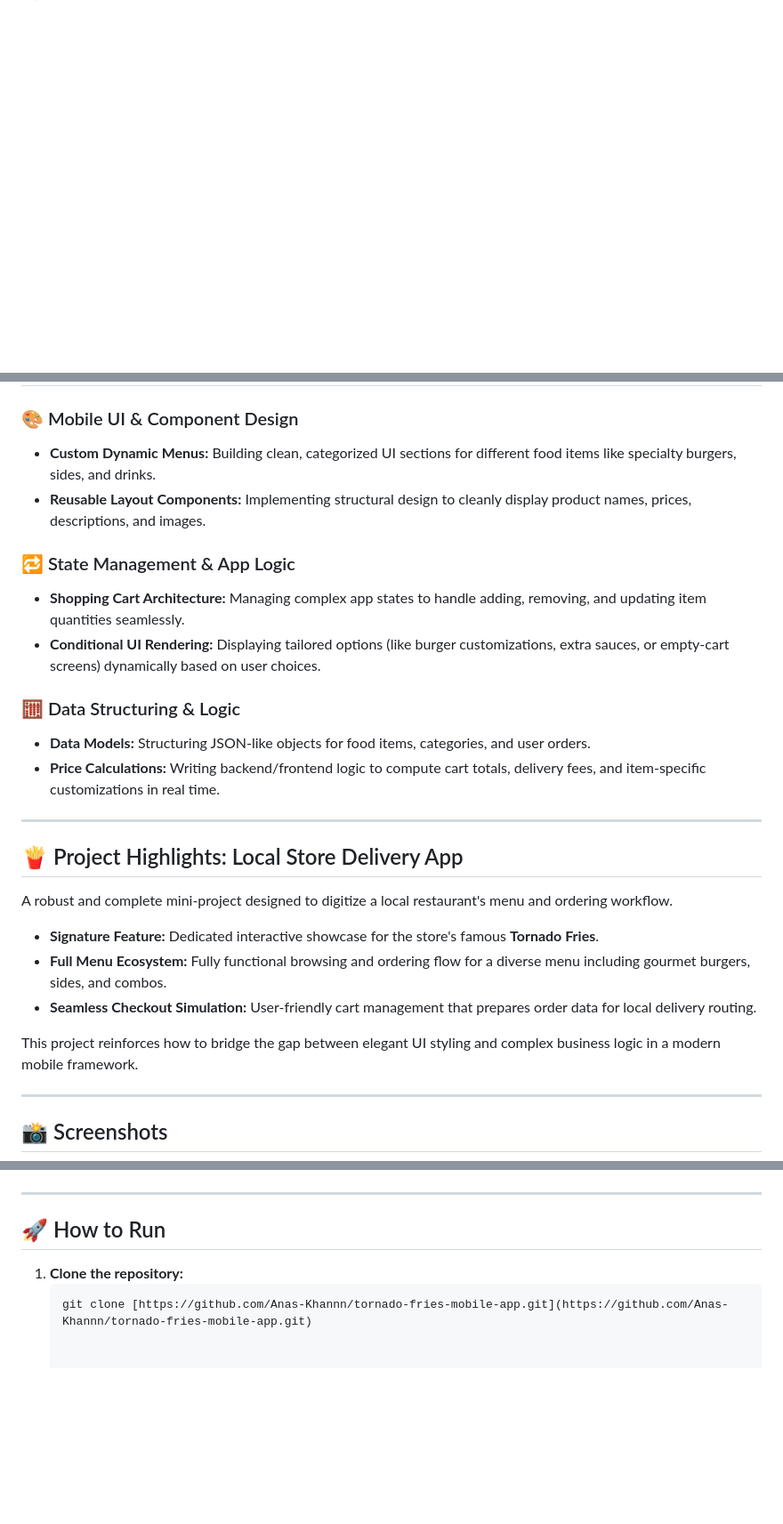
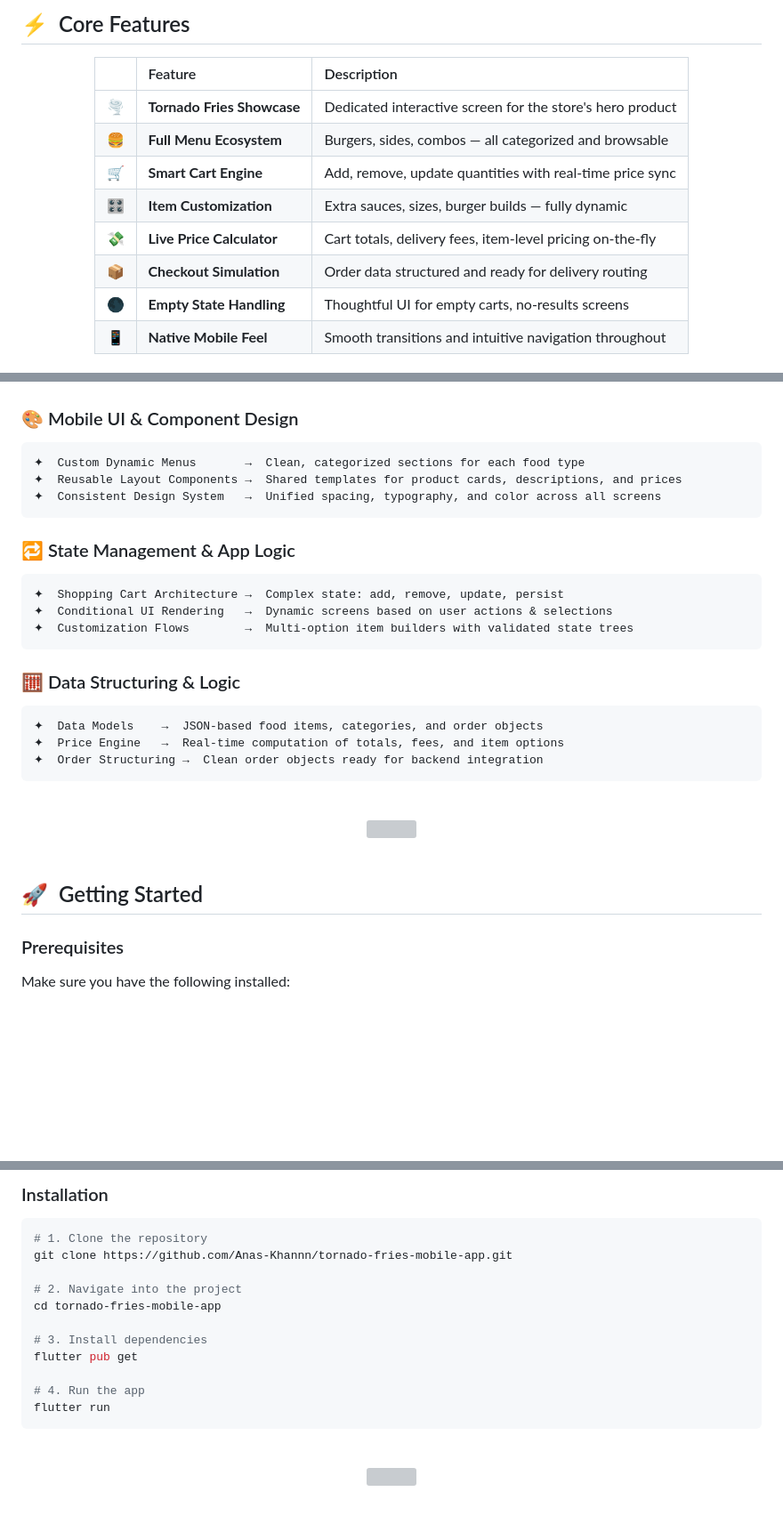
Before and after one commit to Anas-Khannn/tornado-fries-mobile-app, a Markdown page: README.md, 3 parts joined by grey strips. Shown at 89% size. GitHub-like rendering; blank space fills up the shorter version; grey boxes are pictures that could not be loaded.

````diff
--- a/README.md
+++ b/README.md
@@ -7,0 +92,17 @@ This repository is part of my journey to master mobile development by learning f
+<br/>
+
+## ⚡ &nbsp;Core Features
+
+<div align="center">
+
+| | Feature | Description |
+|:---:|:---|:---|
+| 🌪️ | **Tornado Fries Showcase** | Dedicated interactive screen for the store's hero product |
+| 🍔 | **Full Menu Ecosystem** | Burgers, sides, combos — all categorized and browsable |
+| 🛒 | **Smart Cart Engine** | Add, remove, update quantities with real-time price sync |
+| 🎛️ | **Item Customization** | Extra sauces, sizes, burger builds — fully dynamic |
+| 💸 | **Live Price Calculator** | Cart totals, delivery fees, item-level pricing on-the-fly |
+| 📦 | **Checkout Simulation** | Order data structured and ready for delivery routing |
+| 🌑 | **Empty State Handling** | Thoughtful UI for empty carts, no-results screens |
+| 📱 | **Native Mobile Feel** | Smooth transitions and intuitive navigation throughout |
+
@@ -8,29 +122,39 @@ This repository is part of my journey to master mobile development by learning f
 
 ### 🎨 Mobile UI & Component Design
-* **Custom Dynamic Menus:** Building clean, categorized UI sections for different food items like specialty burgers, sides, and drinks.
-* **Reusable Layout Components:** Implementing structural design to cleanly display product names, prices, descriptions, and images.
+
+```
+✦  Custom Dynamic Menus       →  Clean, categorized sections for each food type
+✦  Reusable Layout Components →  Shared templates for product cards, descriptions, and prices
+✦  Consistent Design System   →  Unified spacing, typography, and color across all screens
+```
 
 ### 🔁 State Management & App Logic
-* **Shopping Cart Architecture:** Managing complex app states to handle adding, removing, and updating item quantities seamlessly.
-* **Conditional UI Rendering:** Displaying tailored options (like burger customizations, extra sauces, or empty-cart screens) dynamically based on user choices.
+
+```
+✦  Shopping Cart Architecture →  Complex state: add, remove, update, persist
+✦  Conditional UI Rendering   →  Dynamic screens based on user actions & selections
+✦  Customization Flows        →  Multi-option item builders with validated state trees
+```
 
 ### 🧮 Data Structuring & Logic
-* **Data Models:** Structuring JSON-like objects for food items, categories, and user orders.
-* **Price Calculations:** Writing backend/frontend logic to compute cart totals, delivery fees, and item-specific customizations in real time.
 
----
+```
+✦  Data Models    →  JSON-based food items, categories, and order objects
+✦  Price Engine   →  Real-time computation of totals, fees, and item options
+✦  Order Structuring →  Clean order objects ready for backend integration
+```
 
-## 🍟 Project Highlights: Local Store Delivery App
+<br/>
 
-A robust and complete mini-project designed to digitize a local restaurant's menu and ordering workflow.
+<div align="center">
+<img src="https://user-images.githubusercontent.com/73097560/115834477-dbab4500-a447-11eb-908a-139a6edaec5c.gif"/>
+</div>
 
-* **Signature Feature:** Dedicated interactive showcase for the store's famous **Tornado Fries**.
-* **Full Menu Ecosystem:** Fully functional browsing and ordering flow for a diverse menu including gourmet burgers, sides, and combos.
-* **Seamless Checkout Simulation:** User-friendly cart management that prepares order data for local delivery routing.
+<br/>
 
-This project reinforces how to bridge the gap between elegant UI styling and complex business logic in a modern mobile framework.
+## 🚀 &nbsp;Getting Started
 
----
+### Prerequisites
 
-## 📸 Screenshots
+Make sure you have the following installed:
 
@@ -52,9 +164,25 @@ This project reinforces how to bridge the gap between elegant UI styling and com
 
+### Installation
 
----
+```bash
+# 1. Clone the repository
+git clone https://github.com/Anas-Khannn/tornado-fries-mobile-app.git
 
-## 🚀 How to Run
+# 2. Navigate into the project
+cd tornado-fries-mobile-app
 
-1. **Clone the repository:**
-   ```bash
-   git clone [https://github.com/Anas-Khannn/tornado-fries-mobile-app.git](https://github.com/Anas-Khannn/tornado-fries-mobile-app.git)
+# 3. Install dependencies
+flutter pub get
+
+# 4. Run the app
+flutter run
+```
+
+<br/>
+
+<div align="center">
+<img src="https://user-images.githubusercontent.com/73097560/115834477-dbab4500-a447-11eb-908a-139a6edaec5c.gif"/>
+</div>
+
+<br/>
+
````
Also changed, not shown: other parts of README.md (+170 -19 lines).
